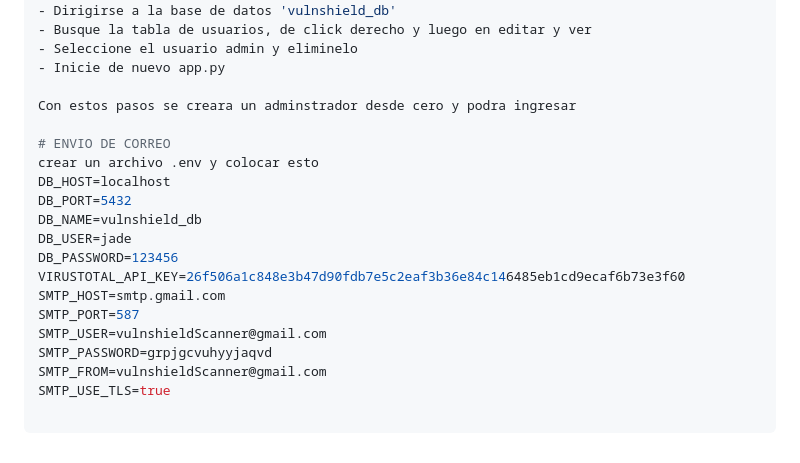
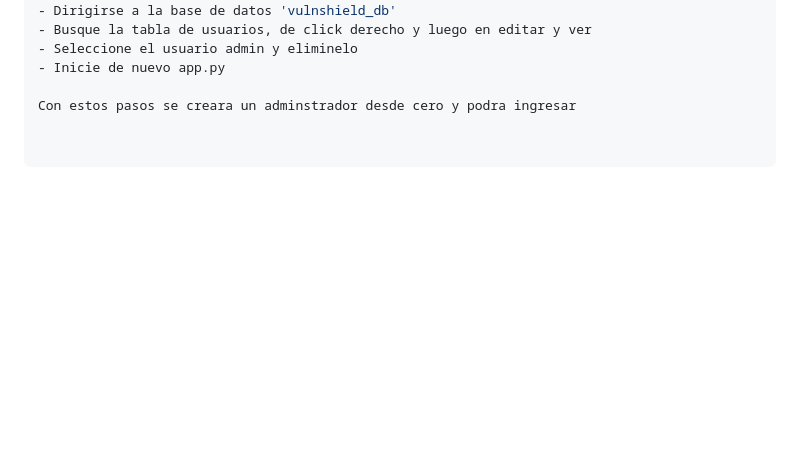
Before and after one commit to SoyJadee/VulnShield-Scanner, a Markdown page: README.md, the part around the change. Rendered like a GitHub page; blank space fills up the shorter version.

```diff
--- a/README.md
+++ b/README.md
@@ -102,18 +102,3 @@ si en su computadora local ya se encuentra un administrador, pero le aparece err
 - Inicie de nuevo app.py
 
 Con estos pasos se creara un adminstrador desde cero y podra ingresar
-
-# ENVIO DE CORREO
-crear un archivo .env y colocar esto
-DB_HOST=localhost
-DB_PORT=5432
-DB_NAME=vulnshield_db
-DB_USER=jade
-DB_PASSWORD=123456
-VIRUSTOTAL_API_KEY=26f506a1c848e3b47d90fdb7e5c2eaf3b36e84c146485eb1cd9ecaf6b73e3f60
-SMTP_HOST=smtp.gmail.com
-SMTP_PORT=587
-SMTP_USER=vulnshieldScanner@gmail.com
-SMTP_PASSWORD=grpjgcvuhyyjaqvd
-SMTP_FROM=vulnshieldScanner@gmail.com
-SMTP_USE_TLS=true
```
